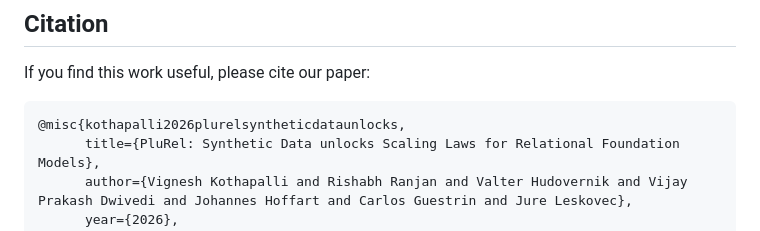
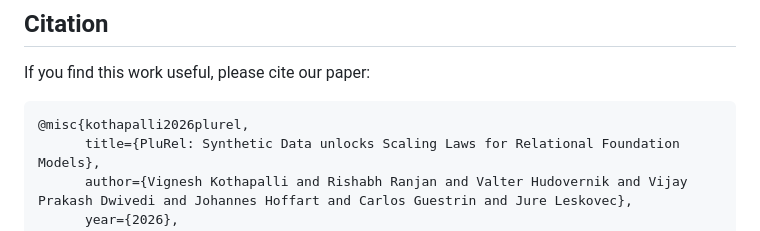
Before and after one commit to snap-stanford/plurel, a Markdown page: README.md, the part around the change. Rendered like a GitHub page.

Commit message:
trim bibtex entry

````diff
--- a/README.md
+++ b/README.md
@@ -176,7 +176,7 @@ $ pixi run torchrun --standalone --nproc_per_node=1 scripts/cntd_pretrain.py
 If you find this work useful, please cite our paper:
 
 ```bibtex
-@misc{kothapalli2026plurelsyntheticdataunlocks,
+@misc{kothapalli2026plurel,
       title={PluRel: Synthetic Data unlocks Scaling Laws for Relational Foundation Models},
       author={Vignesh Kothapalli and Rishabh Ranjan and Valter Hudovernik and Vijay Prakash Dwivedi and Johannes Hoffart and Carlos Guestrin and Jure Leskovec},
       year={2026},
````
